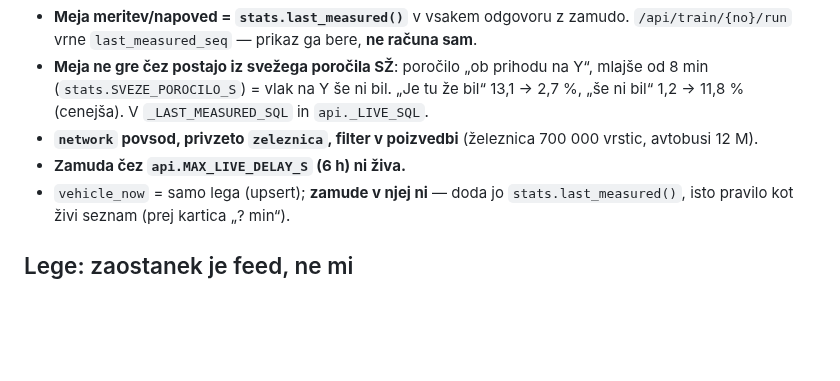
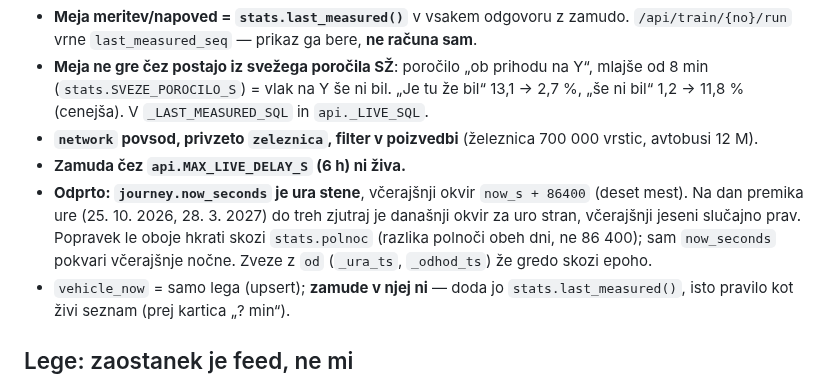
Before and after one commit to David7500/David7500, a Markdown page: .claude/rules/strezba.md, the part around the change. GitHub-like rendering; blank space fills up the shorter version.

Commit message:
Zapis: ura stene v now_seconds na dan premika ure
Pregled widgetov je opozoril, da `journey.now_seconds` vrne uro stene, vozni
red pa šteje od poldneva minus 12 h. Na dan premika ure je do treh zjutraj
današnji okvir za uro stran. Popravek samo te funkcije je bil preizkušen in
umaknjen: včerajšnji okvir je povsod `now_s + 86400` in je jeseni prav
ravno zaradi te napake, nočni vlaki in avtobusi pa so ob tej uri večina
prometa. Popraviti je treba oboje hkrati.

Co-Authored-By: Claude Opus 5.5 <noreply@anthropic.com>

```diff
--- a/.claude/rules/strezba.md
+++ b/.claude/rules/strezba.md
@@ -12,6 +12,7 @@ Zajem (kaj feed pove in kje laže): `zajem.md`; tu strežba.
 * **Meja ne gre čez postajo iz svežega poročila SŽ**: poročilo „ob prihodu na Y“, mlajše od 8 min (`stats.SVEZE_POROCILO_S`) = vlak na Y še ni bil. „Je tu že bil“ 13,1 → 2,7 %, „še ni bil“ 1,2 → 11,8 % (cenejša). V `_LAST_MEASURED_SQL` in `api._LIVE_SQL`.
 * **`network` povsod, privzeto `zeleznica`, filter v poizvedbi** (železnica 700 000 vrstic, avtobusi 12 M).
 * **Zamuda čez `api.MAX_LIVE_DELAY_S` (6 h) ni živa.**
+* **Odprto: `journey.now_seconds` je ura stene**, včerajšnji okvir `now_s + 86400` (deset mest). Na dan premika ure (25. 10. 2026, 28. 3. 2027) do treh zjutraj je današnji okvir za uro stran, včerajšnji jeseni slučajno prav. Popravek le oboje hkrati skozi `stats.polnoc` (razlika polnoči obeh dni, ne 86 400); sam `now_seconds` pokvari včerajšnje nočne. Zveze z `od` (`_ura_ts`, `_odhod_ts`) že gredo skozi epoho.
 * `vehicle_now` = samo lega (upsert); **zamude v njej ni** — doda jo `stats.last_measured()`, isto pravilo kot živi seznam (prej kartica „? min“).
 
 ## Lege: zaostanek je feed, ne mi
```
